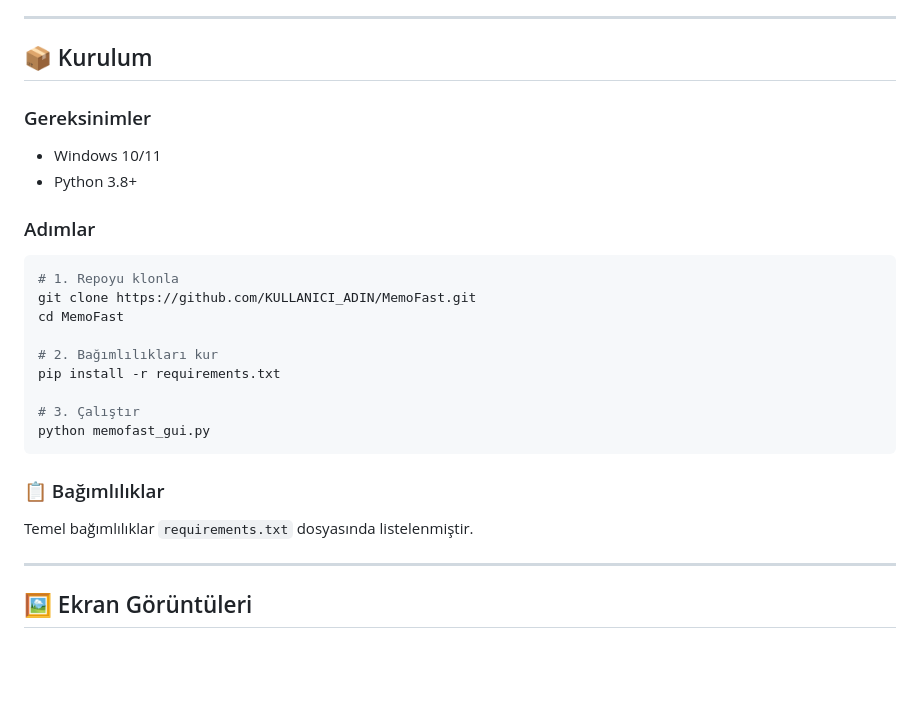
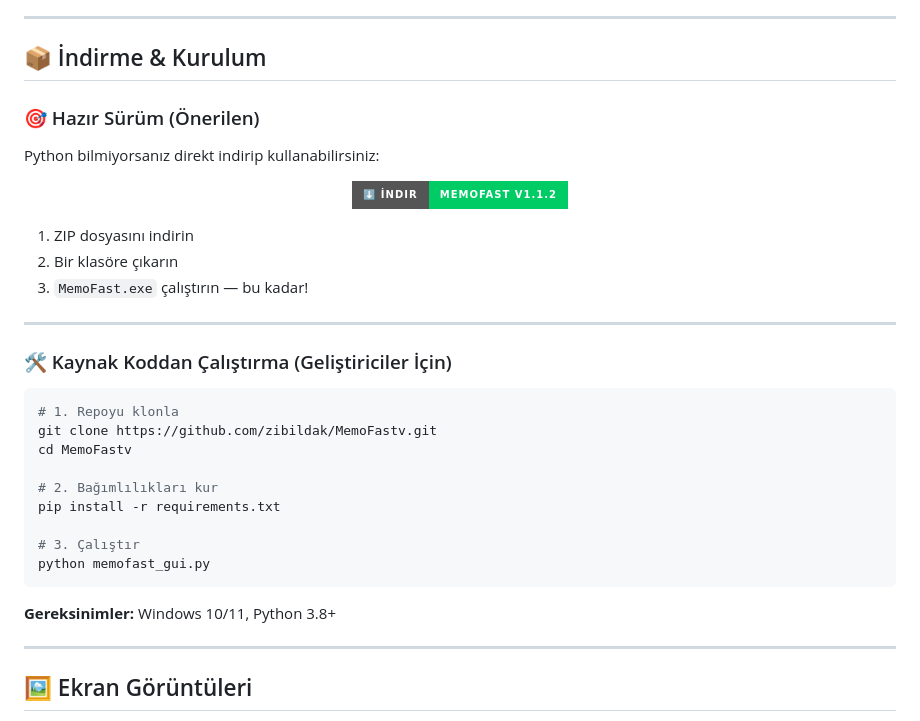
Before and after one commit to zibildak/MemoFastv, a Markdown page: README.md, the part around the change. Drawn GitHub-style; badges without logos; blank space fills up the shorter version.

Commit message:
⬇️ Hazır indirme linki eklendi

````diff
--- a/README.md
+++ b/README.md
@@ -43,18 +43,30 @@
 
 ---
 
-## 📦 Kurulum
+## 📦 İndirme & Kurulum
 
-### Gereksinimler
-- Windows 10/11
-- Python 3.8+
+### 🎯 Hazır Sürüm (Önerilen)
 
-### Adımlar
+Python bilmiyorsanız direkt indirip kullanabilirsiniz:
+
+<p align="center">
+  <a href="https://github.com/zibildak/memofast/releases/download/memofast1.1.2/MemoFast.1.1.2.zip">
+    <img src="https://img.shields.io/badge/⬇️_İndir-MemoFast_v1.1.2-00cc66?style=for-the-badge&logo=windows" alt="Download">
+  </a>
+</p>
+
+1. ZIP dosyasını indirin
+2. Bir klasöre çıkarın
+3. `MemoFast.exe` çalıştırın — bu kadar!
+
+---
+
+### 🛠️ Kaynak Koddan Çalıştırma (Geliştiriciler İçin)
 
 ```bash
 # 1. Repoyu klonla
-git clone https://github.com/KULLANICI_ADIN/MemoFast.git
-cd MemoFast
+git clone https://github.com/zibildak/MemoFastv.git
+cd MemoFastv
 
 # 2. Bağımlılıkları kur
 pip install -r requirements.txt
@@ -63,8 +75,7 @@ pip install -r requirements.txt
 python memofast_gui.py
 ```
 
-### 📋 Bağımlılıklar
-Temel bağımlılıklar `requirements.txt` dosyasında listelenmiştir.
+**Gereksinimler:** Windows 10/11, Python 3.8+
 
 ---
 
````
